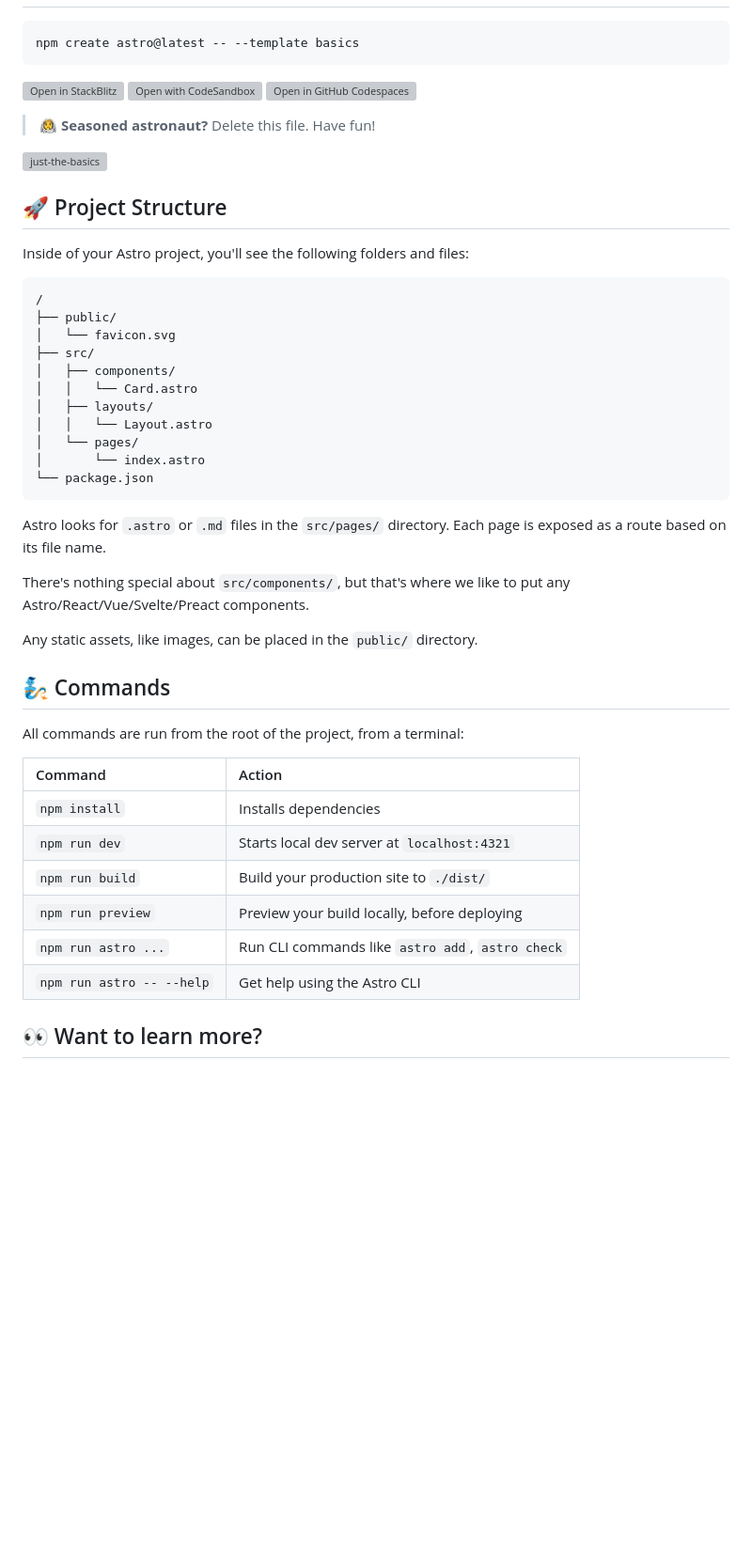
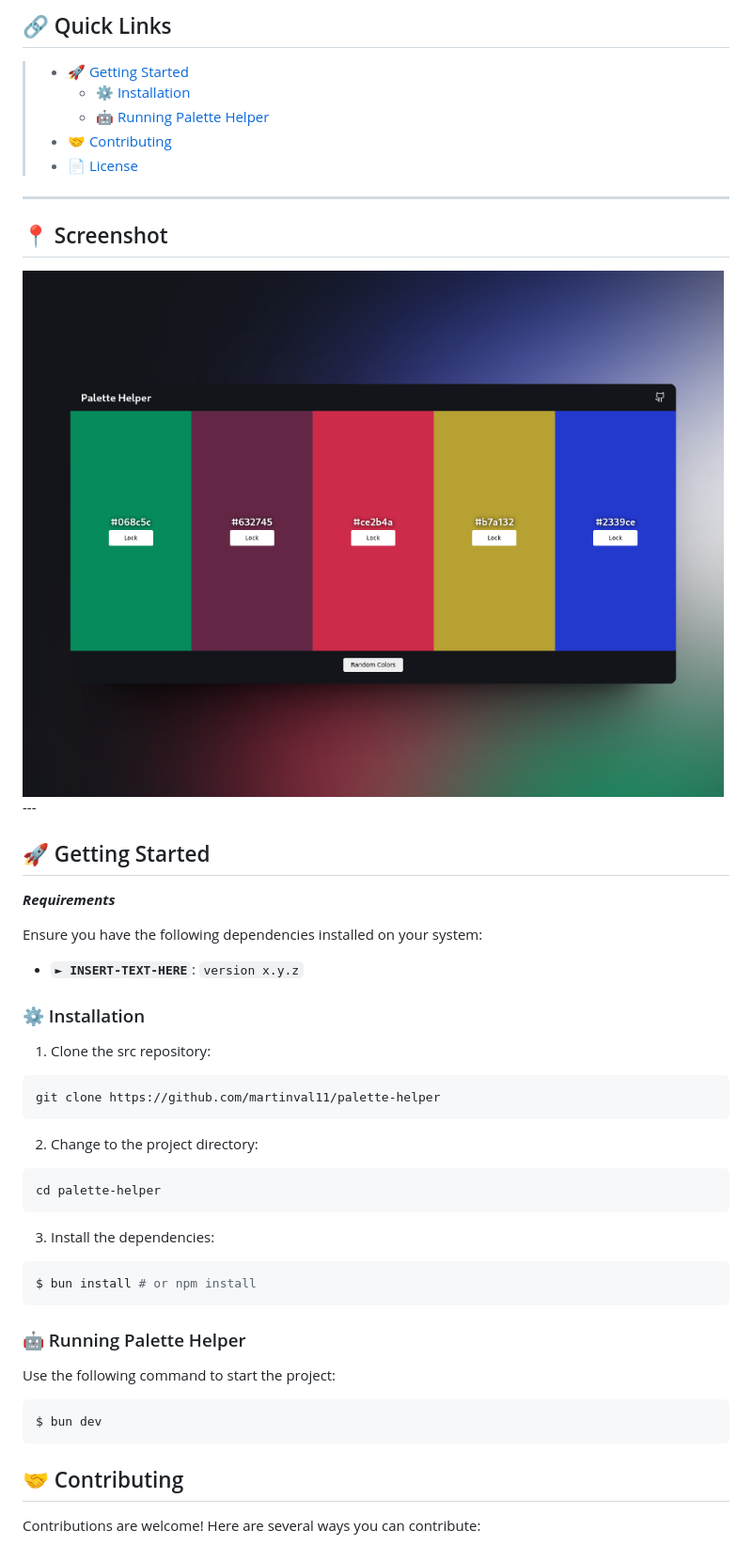
Before and after one commit to martinval11/palette-helper, a Markdown page: README.md, the part around the change printed below. Shown: that part at 94% size. GitHub-like rendering; pictures changed too: images/screenshot.png (added); blank space fills up the shorter version; grey boxes are pictures that could not be loaded.

````diff
--- a/README.md
+++ b/README.md
@@ -2,52 +16,55 @@
+## 🔗 Quick Links
+
+> - [🚀 Getting Started](#-getting-started)
+>   - [⚙️ Installation](#️-installation)
+>   - [🤖 Running Palette Helper](#🤖-running-palette-helper)
+> - [🤝 Contributing](#-contributing)
+> - [📄 License](#-license)
+
+---
+
+## 📍 Screenshot
+
+<img src="https://github.com/martinval11/palette-helper/blob/main/images/screenshot.png?raw=true"/>
+---
+
+## 🚀 Getting Started
+
+***Requirements***
+
+Ensure you have the following dependencies installed on your system:
+
+* **<code>► INSERT-TEXT-HERE</code>**: `version x.y.z`
+
+### ⚙️ Installation
+
+1. Clone the src repository:
 
 ```sh
-npm create astro@latest -- --template basics
+git clone https://github.com/martinval11/palette-helper
 ```
 
-[![Open in StackBlitz](https://developer.stackblitz.com/img/open_in_stackblitz.svg)](https://stackblitz.com/github/withastro/astro/tree/latest/examples/basics)
-[![Open with CodeSandbox](https://assets.codesandbox.io/github/button-edit-lime.svg)](https://codesandbox.io/p/sandbox/github/withastro/astro/tree/latest/examples/basics)
-[![Open in GitHub Codespaces](https://github.com/codespaces/badge.svg)](https://codespaces.new/withastro/astro?devcontainer_path=.devcontainer/basics/devcontainer.json)
+2. Change to the project directory:
 
-> 🧑‍🚀 **Seasoned astronaut?** Delete this file. Have fun!
-
-![just-the-basics](https://github.com/withastro/astro/assets/2244813/a0a5533c-a856-4198-8470-2d67b1d7c554)
-
-## 🚀 Project Structure
-
-Inside of your Astro project, you'll see the following folders and files:
-
-```text
-/
-├── public/
-│   └── favicon.svg
-├── src/
-│   ├── components/
-│   │   └── Card.astro
-│   ├── layouts/
-│   │   └── Layout.astro
-│   └── pages/
-│       └── index.astro
-└── package.json
+```sh
+cd palette-helper
 ```
 
-Astro looks for `.astro` or `.md` files in the `src/pages/` directory. Each page is exposed as a route based on its file name.
+3. Install the dependencies:
 
-There's nothing special about `src/components/`, but that's where we like to put any Astro/React/Vue/Svelte/Preact components.
+```sh
+$ bun install # or npm install
+```
 
-Any static assets, like images, can be placed in the `public/` directory.
+### 🤖 Running Palette Helper
 
-## 🧞 Commands
+Use the following command to start the project:
 
-All commands are run from the root of the project, from a terminal:
+```sh
+$ bun dev
+```
 
-| Command                   | Action                                           |
-| :------------------------ | :----------------------------------------------- |
-| `npm install`             | Installs dependencies                            |
-| `npm run dev`             | Starts local dev server at `localhost:4321`      |
-| `npm run build`           | Build your production site to `./dist/`          |
-| `npm run preview`         | Preview your build locally, before deploying     |
-| `npm run astro ...`       | Run CLI commands like `astro add`, `astro check` |
-| `npm run astro -- --help` | Get help using the Astro CLI                     |
+## 🤝 Contributing
 
-## 👀 Want to learn more?
+Contributions are welcome! Here are several ways you can contribute:
 
````
Also changed, not shown: other parts of README.md (+53 -2 lines).
